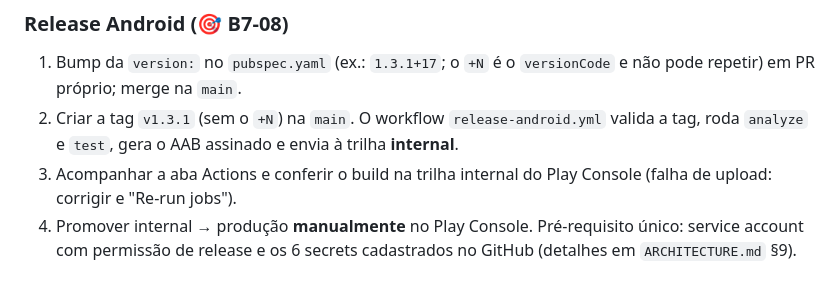
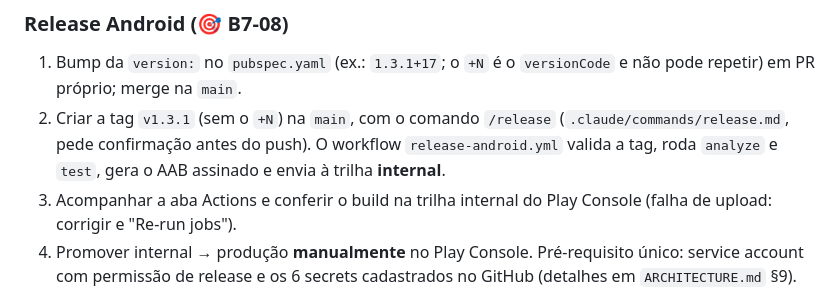
Before and after one commit to caio-deiro/calc_recisao, a Markdown page: docs/PROJECT.md, the part around the change. Drawn GitHub-style.

```diff
--- a/docs/PROJECT.md
+++ b/docs/PROJECT.md
@@ -447,7 +447,7 @@ variáveis, dependentes, FGTS informado, períodos de férias gozados e o valor
 
 ### Release Android (🎯 B7-08)
 1. Bump da `version:` no `pubspec.yaml` (ex.: `1.3.1+17`; o `+N` é o `versionCode` e não pode repetir) em PR próprio; merge na `main`.
-2. Criar a tag `v1.3.1` (sem o `+N`) na `main`. O workflow `release-android.yml` valida a tag, roda `analyze` e `test`, gera o AAB assinado e envia à trilha **internal**.
+2. Criar a tag `v1.3.1` (sem o `+N`) na `main`, com o comando `/release` (`.claude/commands/release.md`, pede confirmação antes do push). O workflow `release-android.yml` valida a tag, roda `analyze` e `test`, gera o AAB assinado e envia à trilha **internal**.
 3. Acompanhar a aba Actions e conferir o build na trilha internal do Play Console (falha de upload: corrigir e "Re-run jobs").
 4. Promover internal → produção **manualmente** no Play Console.
 Pré-requisito único: service account com permissão de release e os 6 secrets cadastrados no GitHub (detalhes em `ARCHITECTURE.md` §9).
```
Also changed, not shown: .claude/commands/release.md (added, +12 -0 lines).
